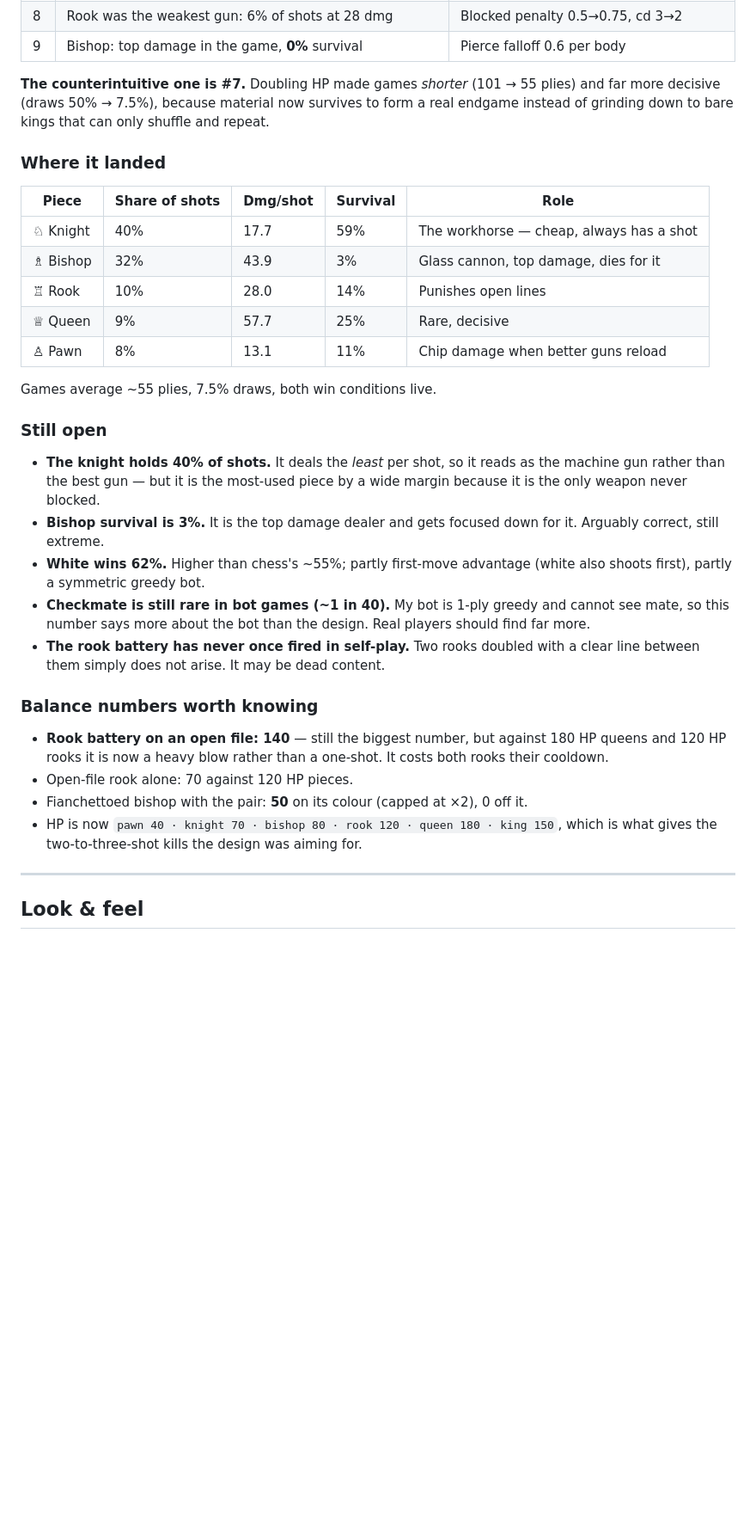
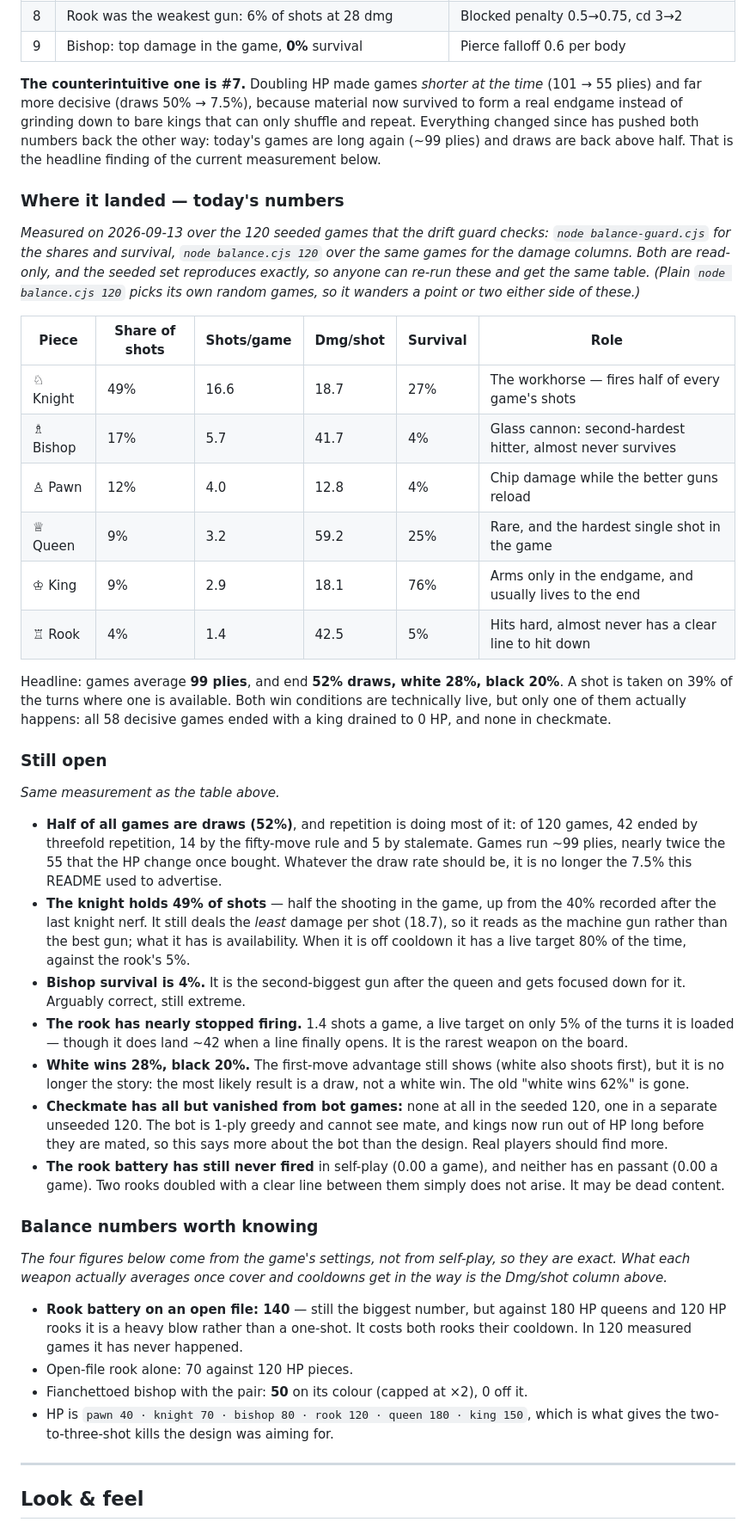
Before and after one commit to djboy26/chess-artillery, a Markdown page: README.md, the part around one of its changes. Shown at 86% size. Rendered like a GitHub page; blank space fills up the shorter version.

Commit message:
README balance numbers now match the game as it plays today
Asked: Refresh the README's "Where it landed", "Still open" and "Balance numbers worth knowing" sections so they describe the game as it plays today, without changing anything in the game itself.

Changed: Nothing in the game changed — this is the written description only. The README used to claim games last about 55 moves-each-way with 7.5% draws and white winning 62%; measuring 120 self-play games today shows games running about twice that long, half of them ending in a draw (mostly by repetition), white winning 28% and black 20%. The per-piece table now carries today's figures, adds how often each piece actually fires and adds the king, who was missing from it entirely. The knight's share of the shooting is 49%, not 40%; the rook has nearly stopped firing at 1.4 shots a game; every decisive game in the measured set ended by draining a king rather than by checkmate. The "Still open" list now says those things instead of the old ones. The older table of problems and fixes is kept — it is the story of how the game got here — but is now clearly labelled as history, with a pointer to today's numbers underneath it. The claimed speed of the measuring tool was corrected from 75 milliseconds a game to about 0.3 seconds, which is what it actually takes.

Checks: GATE: green — chess rules hold and balance is within tolerance (59s).

Balance: unchanged (guard green). Every number quoted is a measurement of the game exactly as it already is: no setting was touched and the drift guard reports all sixteen headline numbers identical to the approved snapshot. The figures come from the 120 seeded games the guard itself plays, so anyone re-running it gets the same table.

Undo: Close this pull request and nothing changes.

Closes #7

Co-Authored-By: Claude Opus 5 <noreply@anthropic.com>
Claude-Session: https://claude.ai/code/session_01GNDfbdbwEcE39i7TbaW3wh

```diff
--- a/README.md
+++ b/README.md
@@ -240,47 +245,79 @@ node balance.cjs 30 "WEAPONS.p.maxRange=5,HP.k=200"
 | 8 | Rook was the weakest gun: 6% of shots at 28 dmg | Blocked penalty 0.5→0.75, cd 3→2 |
 | 9 | Bishop: top damage in the game, **0%** survival | Pierce falloff 0.6 per body |
 
-**The counterintuitive one is #7.** Doubling HP made games *shorter* (101 → 55
-plies) and far more decisive (draws 50% → 7.5%), because material now survives to
-form a real endgame instead of grinding down to bare kings that can only shuffle
-and repeat.
+**The counterintuitive one is #7.** Doubling HP made games *shorter at the time*
+(101 → 55 plies) and far more decisive (draws 50% → 7.5%), because material now
+survived to form a real endgame instead of grinding down to bare kings that can
+only shuffle and repeat. Everything changed since has pushed both numbers back
+the other way: today's games are long again (~99 plies) and draws are back above
+half. That is the headline finding of the current measurement below.
 
-### Where it landed
+### Where it landed — today's numbers
 
-| Piece | Share of shots | Dmg/shot | Survival | Role |
-| --- | --- | --- | --- | --- |
-| ♘ Knight | 40% | 17.7 | 59% | The workhorse — cheap, always has a shot |
-| ♗ Bishop | 32% | 43.9 | 3% | Glass cannon, top damage, dies for it |
-| ♖ Rook | 10% | 28.0 | 14% | Punishes open lines |
-| ♕ Queen | 9% | 57.7 | 25% | Rare, decisive |
-| ♙ Pawn | 8% | 13.1 | 11% | Chip damage when better guns reload |
+*Measured on 2026-09-13 over the 120 seeded games that the drift guard checks:
+`node balance-guard.cjs` for the shares and survival, `node balance.cjs 120` over
+the same games for the damage columns. Both are read-only, and the seeded set
+reproduces exactly, so anyone can re-run these and get the same table. (Plain
+`node balance.cjs 120` picks its own random games, so it wanders a point or two
+either side of these.)*
 
-Games average ~55 plies, 7.5% draws, both win conditions live.
+| Piece | Share of shots | Shots/game | Dmg/shot | Survival | Role |
+| --- | --- | --- | --- | --- | --- |
+| ♘ Knight | 49% | 16.6 | 18.7 | 27% | The workhorse — fires half of every game's shots |
+| ♗ Bishop | 17% | 5.7 | 41.7 | 4% | Glass cannon: second-hardest hitter, almost never survives |
+| ♙ Pawn | 12% | 4.0 | 12.8 | 4% | Chip damage while the better guns reload |
+| ♕ Queen | 9% | 3.2 | 59.2 | 25% | Rare, and the hardest single shot in the game |
+| ♔ King | 9% | 2.9 | 18.1 | 76% | Arms only in the endgame, and usually lives to the end |
+| ♖ Rook | 4% | 1.4 | 42.5 | 5% | Hits hard, almost never has a clear line to hit down |
+
+Headline: games average **99 plies**, and end **52% draws, white 28%, black 20%**.
+A shot is taken on 39% of the turns where one is available. Both win conditions
+are technically live, but only one of them actually happens: all 58 decisive games
+ended with a king drained to 0 HP, and none in checkmate.
 
 ### Still open
 
-- **The knight holds 40% of shots.** It deals the *least* per shot, so it reads as
-  the machine gun rather than the best gun — but it is the most-used piece by a
-  wide margin because it is the only weapon never blocked.
-- **Bishop survival is 3%.** It is the top damage dealer and gets focused down for
-  it. Arguably correct, still extreme.
-- **White wins 62%.** Higher than chess's ~55%; partly first-move advantage
-  (white also shoots first), partly a symmetric greedy bot.
-- **Checkmate is still rare in bot games (~1 in 40).** My bot is 1-ply greedy and
-  cannot see mate, so this number says more about the bot than the design. Real
-  players should find far more.
-- **The rook battery has never once fired in self-play.** Two rooks doubled with a
-  clear line between them simply does not arise. It may be dead content.
+*Same measurement as the table above.*
+
+- **Half of all games are draws (52%)**, and repetition is doing most of it: of
+  120 games, 42 ended by threefold repetition, 14 by the fifty-move rule and 5 by
+  stalemate. Games run ~99 plies, nearly twice the 55 that the HP change once
+  bought. Whatever the draw rate should be, it is no longer the 7.5% this README
+  used to advertise.
+- **The knight holds 49% of shots** — half the shooting in the game, up from the
+  40% recorded after the last knight nerf. It still deals the *least* damage per
+  shot (18.7), so it reads as the machine gun rather than the best gun; what it
+  has is availability. When it is off cooldown it has a live target 80% of the
+  time, against the rook's 5%.
+- **Bishop survival is 4%.** It is the second-biggest gun after the queen and gets
+  focused down for it. Arguably correct, still extreme.
+- **The rook has nearly stopped firing.** 1.4 shots a game, a live target on only
+  5% of the turns it is loaded — though it does land ~42 when a line finally
+  opens. It is the rarest weapon on the board.
+- **White wins 28%, black 20%.** The first-move advantage still shows (white also
+  shoots first), but it is no longer the story: the most likely result is a draw,
+  not a white win. The old "white wins 62%" is gone.
+- **Checkmate has all but vanished from bot games:** none at all in the seeded
+  120, one in a separate unseeded 120. The bot is 1-ply greedy and cannot see
+  mate, and kings now run out of HP long before they are mated, so this says more
+  about the bot than the design. Real players should find more.
+- **The rook battery has still never fired** in self-play (0.00 a game), and
+  neither has en passant (0.00 a game). Two rooks doubled with a clear line
+  between them simply does not arise. It may be dead content.
 
 ### Balance numbers worth knowing
 
+*The four figures below come from the game's settings, not from self-play, so
+they are exact. What each weapon actually averages once cover and cooldowns get
+in the way is the Dmg/shot column above.*
+
 - **Rook battery on an open file: 140** — still the biggest number, but against
-  180 HP queens and 120 HP rooks it is now a heavy blow rather than a one-shot.
-  It costs both rooks their cooldown.
+  180 HP queens and 120 HP rooks it is a heavy blow rather than a one-shot. It
+  costs both rooks their cooldown. In 120 measured games it has never happened.
 - Open-file rook alone: 70 against 120 HP pieces.
 - Fianchettoed bishop with the pair: **50** on its colour (capped at ×2), 0 off it.
-- HP is now `pawn 40 · knight 70 · bishop 80 · rook 120 · queen 180 · king 150`,
-  which is what gives the two-to-three-shot kills the design was aiming for.
+- HP is `pawn 40 · knight 70 · bishop 80 · rook 120 · queen 180 · king 150`, which
+  is what gives the two-to-three-shot kills the design was aiming for.
 
 ---
 
```
Also changed, not shown: other parts of README.md (+7 -2 lines).
